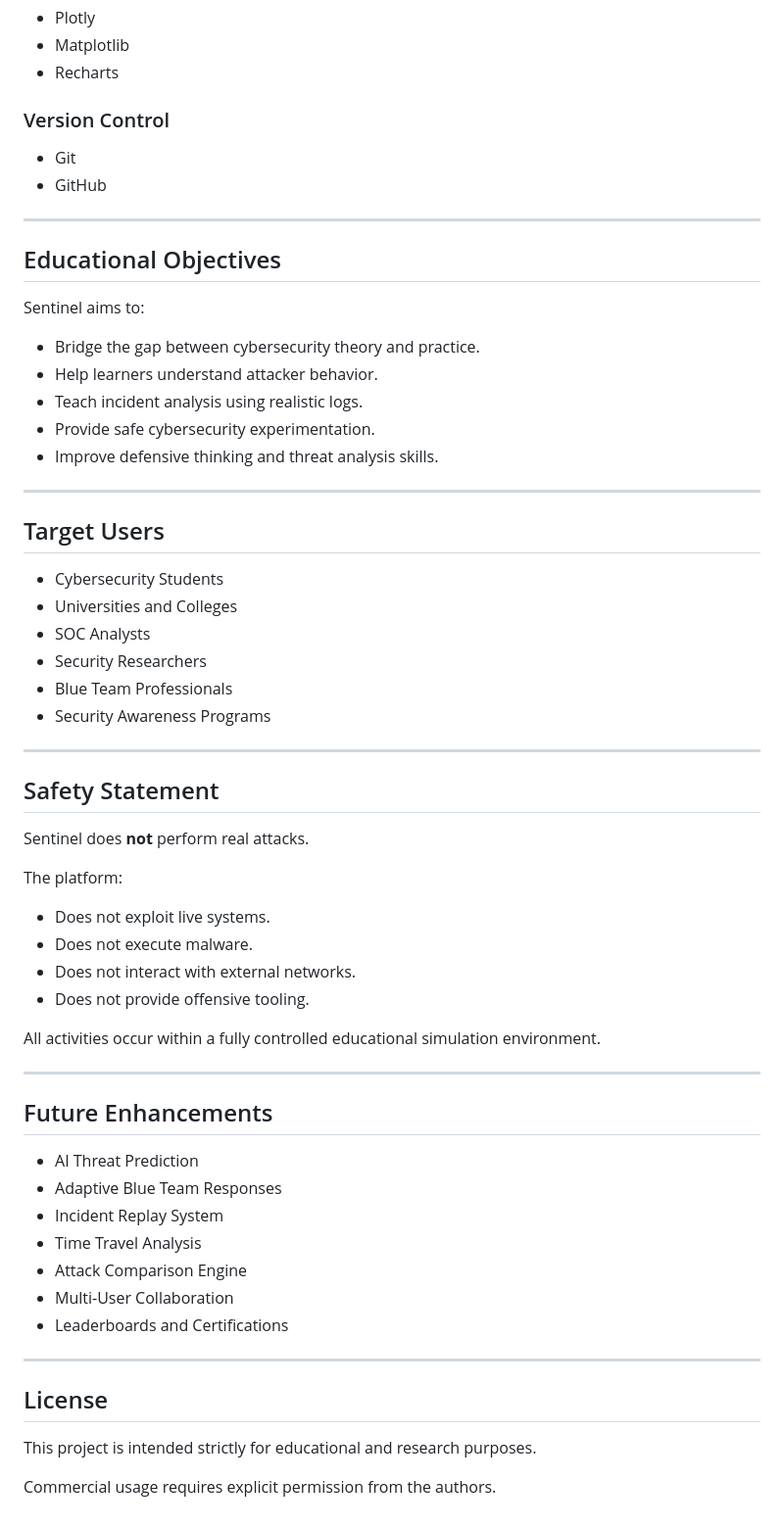
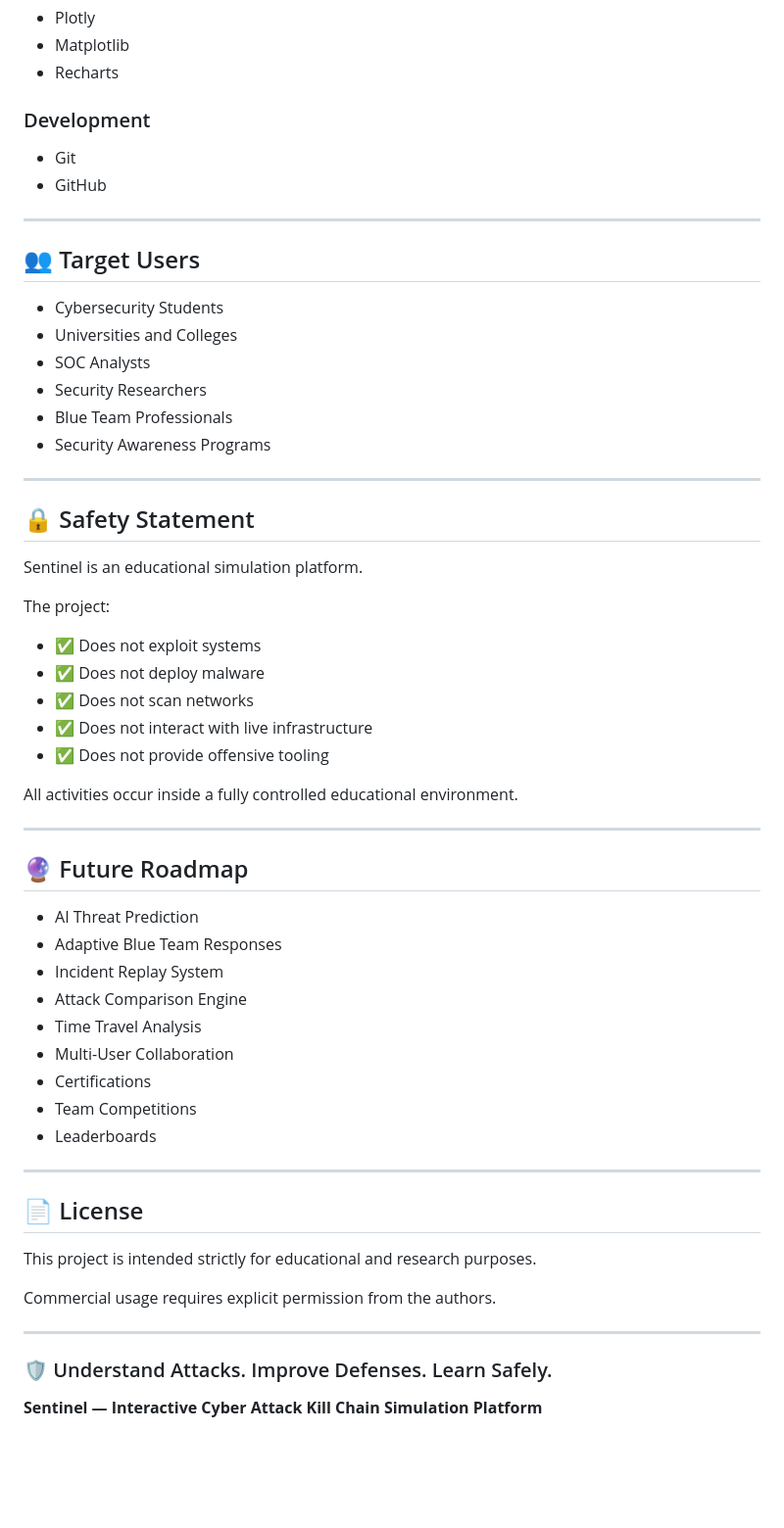
Before and after one commit to AarushNegi/Sentinel, a Markdown page: README.md, the part around one of its changes. Shown at 98% size. GitHub-like rendering; blank space fills up the shorter version.

```diff
--- a/README.md
+++ b/README.md
@@ -192,25 +251,14 @@ Available scenarios include:
 * Matplotlib
 * Recharts
 
-### Version Control
+### Development
 
 * Git
 * GitHub
 
 ---
-## Educational Objectives
 
-Sentinel aims to:
-
-* Bridge the gap between cybersecurity theory and practice.
-* Help learners understand attacker behavior.
-* Teach incident analysis using realistic logs.
-* Provide safe cybersecurity experimentation.
-* Improve defensive thinking and threat analysis skills.
-
----
-
-## Target Users
+## 👥 Target Users
 
 * Cybersecurity Students
 * Universities and Colleges
@@ -221,35 +269,48 @@ Sentinel aims to:
 
 ---
 
-## Safety Statement
+## 🔒 Safety Statement
 
-Sentinel does **not** perform real attacks.
+Sentinel is an educational simulation platform.
 
-The platform:
+The project:
 
-* Does not exploit live systems.
-* Does not execute malware.
-* Does not interact with external networks.
-* Does not provide offensive tooling.
+* ✅ Does not exploit systems
+* ✅ Does not deploy malware
+* ✅ Does not scan networks
+* ✅ Does not interact with live infrastructure
+* ✅ Does not provide offensive tooling
 
-All activities occur within a fully controlled educational simulation environment.
+All activities occur inside a fully controlled educational environment.
 
 ---
 
-## Future Enhancements
+## 🔮 Future Roadmap
 
 * AI Threat Prediction
 * Adaptive Blue Team Responses
 * Incident Replay System
+* Attack Comparison Engine
 * Time Travel Analysis
-* Attack Comparison Engine
 * Multi-User Collaboration
-* Leaderboards and Certifications
+* Certifications
+* Team Competitions
+* Leaderboards
 
 ---
 
-## License
+## 📄 License
 
 This project is intended strictly for educational and research purposes.
 
 Commercial usage requires explicit permission from the authors.
+
+---
+
+<p align="center">
+
+### 🛡️ Understand Attacks. Improve Defenses. Learn Safely.
+
+**Sentinel — Interactive Cyber Attack Kill Chain Simulation Platform**
+
+</p>
```
Also changed, not shown: other parts of README.md (+142 -83 lines).
